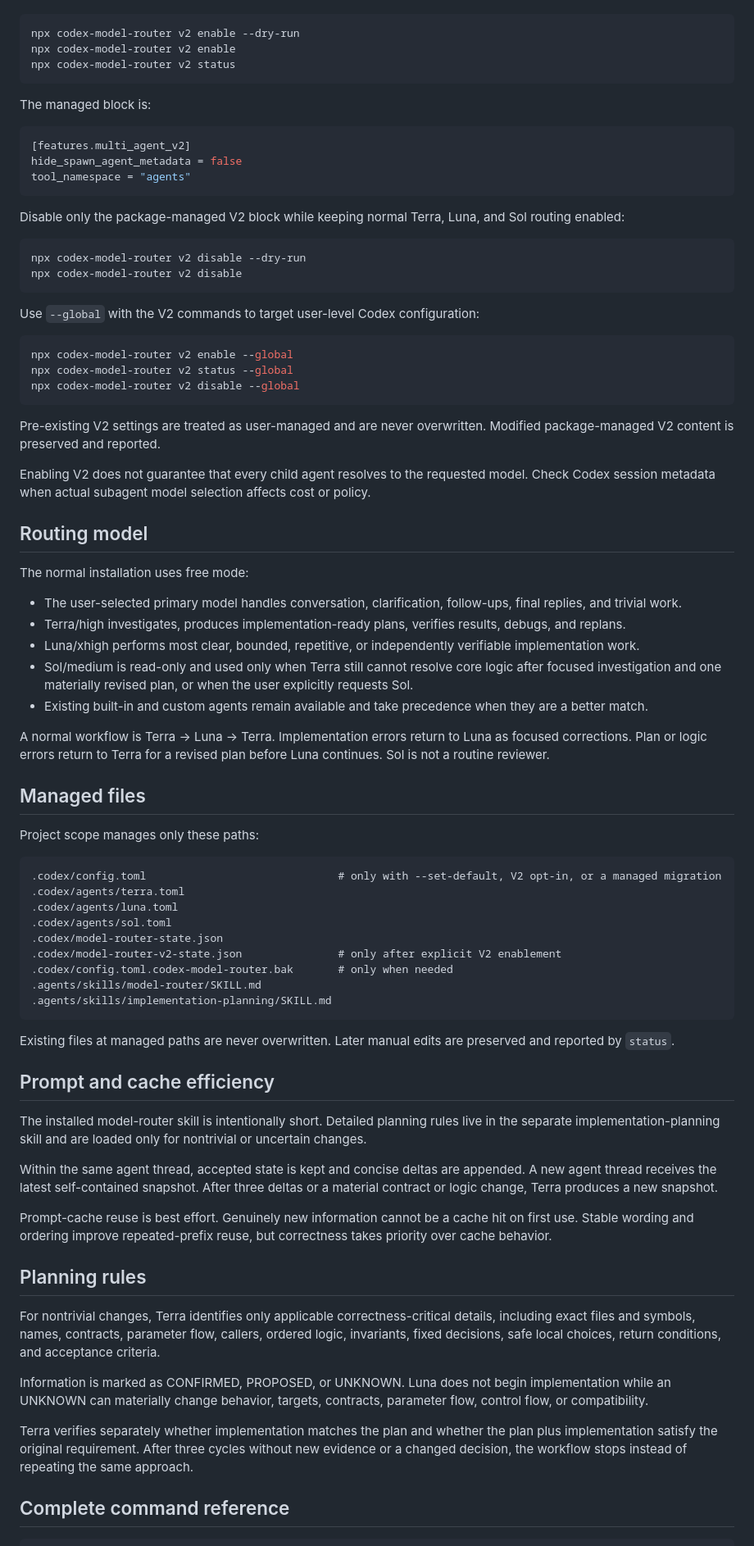
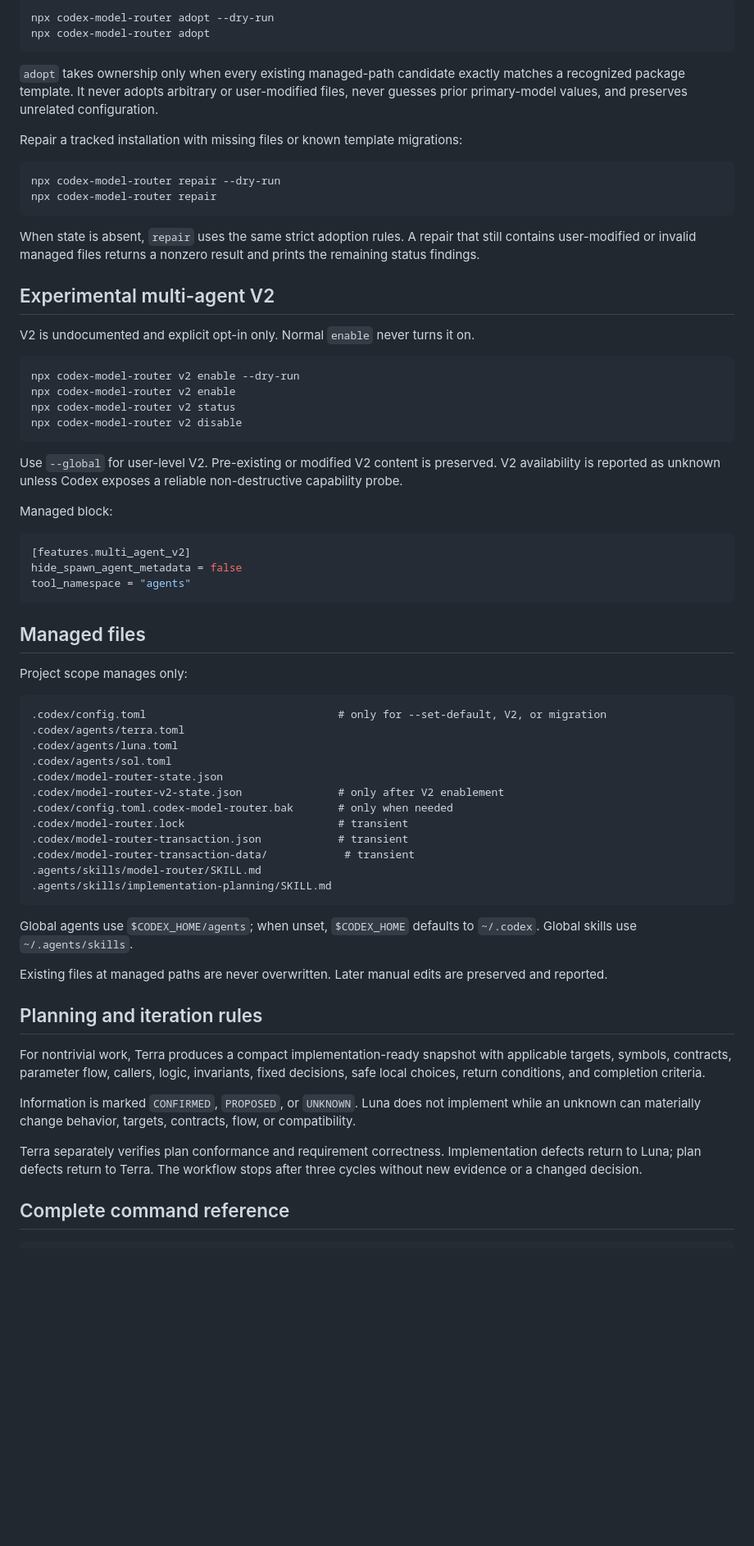
Before and after one commit to Honguan/codex-model-router, a Markdown page: README.md, the part around one of its changes. Shown at 82% size. GitHub-like rendering; blank space fills up the shorter version.

````diff
--- a/README.md
+++ b/README.md
@@ -131,11 +128,33 @@ Normal routing enablement never enables V2. Preview and enable V2 explicitly for
+```sh
+npx codex-model-router adopt --dry-run
+npx codex-model-router adopt
+```
+
+`adopt` takes ownership only when every existing managed-path candidate exactly matches a recognized package template. It never adopts arbitrary or user-modified files, never guesses prior primary-model values, and preserves unrelated configuration.
+
+Repair a tracked installation with missing files or known template migrations:
+
+```sh
+npx codex-model-router repair --dry-run
+npx codex-model-router repair
+```
+
+When state is absent, `repair` uses the same strict adoption rules. A repair that still contains user-modified or invalid managed files returns a nonzero result and prints the remaining status findings.
+
+## Experimental multi-agent V2
+
+V2 is undocumented and explicit opt-in only. Normal `enable` never turns it on.
 
 ```sh
 npx codex-model-router v2 enable --dry-run
 npx codex-model-router v2 enable
 npx codex-model-router v2 status
+npx codex-model-router v2 disable
 ```
 
-The managed block is:
+Use `--global` for user-level V2. Pre-existing or modified V2 content is preserved. V2 availability is reported as unknown unless Codex exposes a reliable non-destructive capability probe.
+
+Managed block:
 
 ```toml
 [features.multi_agent_v2]
@@ -143,70 +162,36 @@ hide_spawn_agent_metadata = false
 tool_namespace = "agents"
 ```
 
-Disable only the package-managed V2 block while keeping normal Terra, Luna, and Sol routing enabled:
-
-```sh
-npx codex-model-router v2 disable --dry-run
-npx codex-model-router v2 disable
-```
-
-Use `--global` with the V2 commands to target user-level Codex configuration:
-
-```sh
-npx codex-model-router v2 enable --global
-npx codex-model-router v2 status --global
-npx codex-model-router v2 disable --global
-```
-
-Pre-existing V2 settings are treated as user-managed and are never overwritten. Modified package-managed V2 content is preserved and reported.
-
-Enabling V2 does not guarantee that every child agent resolves to the requested model. Check Codex session metadata when actual subagent model selection affects cost or policy.
-
-## Routing model
-
-The normal installation uses free mode:
-
-- The user-selected primary model handles conversation, clarification, follow-ups, final replies, and trivial work.
-- Terra/high investigates, produces implementation-ready plans, verifies results, debugs, and replans.
-- Luna/xhigh performs most clear, bounded, repetitive, or independently verifiable implementation work.
-- Sol/medium is read-only and used only when Terra still cannot resolve core logic after focused investigation and one materially revised plan, or when the user explicitly requests Sol.
-- Existing built-in and custom agents remain available and take precedence when they are a better match.
-
-A normal workflow is Terra -> Luna -> Terra. Implementation errors return to Luna as focused corrections. Plan or logic errors return to Terra for a revised plan before Luna continues. Sol is not a routine reviewer.
-
 ## Managed files
 
-Project scope manages only these paths:
+Project scope manages only:
 
 ```text
-.codex/config.toml                              # only with --set-default, V2 opt-in, or a managed migration
+.codex/config.toml                              # only for --set-default, V2, or migration
 .codex/agents/terra.toml
 .codex/agents/luna.toml
 .codex/agents/sol.toml
 .codex/model-router-state.json
-.codex/model-router-v2-state.json               # only after explicit V2 enablement
+.codex/model-router-v2-state.json               # only after V2 enablement
 .codex/config.toml.codex-model-router.bak       # only when needed
+.codex/model-router.lock                        # transient
+.codex/model-router-transaction.json            # transient
+.codex/model-router-transaction-data/            # transient
 .agents/skills/model-router/SKILL.md
 .agents/skills/implementation-planning/SKILL.md
 ```
 
-Existing files at managed paths are never overwritten. Later manual edits are preserved and reported by `status`.
+Global agents use `$CODEX_HOME/agents`; when unset, `$CODEX_HOME` defaults to `~/.codex`. Global skills use `~/.agents/skills`.
 
-## Prompt and cache efficiency
+Existing files at managed paths are never overwritten. Later manual edits are preserved and reported.
 
-The installed model-router skill is intentionally short. Detailed planning rules live in the separate implementation-planning skill and are loaded only for nontrivial or uncertain changes.
+## Planning and iteration rules
 
-Within the same agent thread, accepted state is kept and concise deltas are appended. A new agent thread receives the latest self-contained snapshot. After three deltas or a material contract or logic change, Terra produces a new snapshot.
+For nontrivial work, Terra produces a compact implementation-ready snapshot with applicable targets, symbols, contracts, parameter flow, callers, logic, invariants, fixed decisions, safe local choices, return conditions, and completion criteria.
 
-Prompt-cache reuse is best effort. Genuinely new information cannot be a cache hit on first use. Stable wording and ordering improve repeated-prefix reuse, but correctness takes priority over cache behavior.
+Information is marked `CONFIRMED`, `PROPOSED`, or `UNKNOWN`. Luna does not implement while an unknown can materially change behavior, targets, contracts, flow, or compatibility.
 
-## Planning rules
-
-For nontrivial changes, Terra identifies only applicable correctness-critical details, including exact files and symbols, names, contracts, parameter flow, callers, ordered logic, invariants, fixed decisions, safe local choices, return conditions, and acceptance criteria.
-
-Information is marked as CONFIRMED, PROPOSED, or UNKNOWN. Luna does not begin implementation while an UNKNOWN can materially change behavior, targets, contracts, parameter flow, control flow, or compatibility.
-
-Terra verifies separately whether implementation matches the plan and whether the plan plus implementation satisfy the original requirement. After three cycles without new evidence or a changed decision, the workflow stops instead of repeating the same approach.
+Terra separately verifies plan conformance and requirement correctness. Implementation defects return to Luna; plan defects return to Terra. The workflow stops after three cycles without new evidence or a changed decision.
 
 ## Complete command reference
 
````
Also changed, not shown: other parts of README.md (+85 -97 lines).
